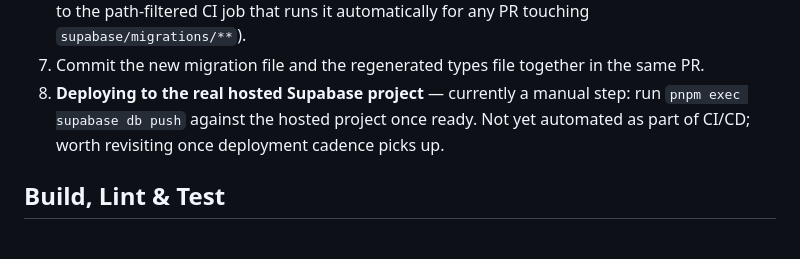
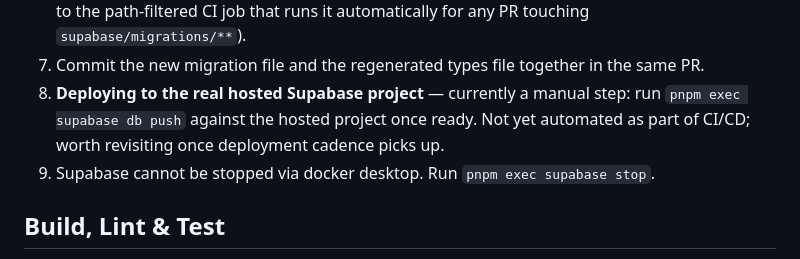
Before and after one commit to veggie2u/project-infinity, a Markdown page: README.md, the part around the change. GitHub-like rendering.

```diff
--- a/README.md
+++ b/README.md
@@ -47,6 +47,7 @@ Full reasoning in `TECH-STACK.md` § Backend/Database/Auth and § Local Supabase
 6. If the change touches RLS policies, run `rlsautotest` locally before opening the PR (in addition to the path-filtered CI job that runs it automatically for any PR touching `supabase/migrations/**`).
 7. Commit the new migration file and the regenerated types file together in the same PR.
 8. **Deploying to the real hosted Supabase project** — currently a manual step: run `pnpm exec supabase db push` against the hosted project once ready. Not yet automated as part of CI/CD; worth revisiting once deployment cadence picks up.
+9. Supabase cannot be stopped via docker desktop. Run `pnpm exec supabase stop`.
 
 ## Build, Lint & Test
 
```
